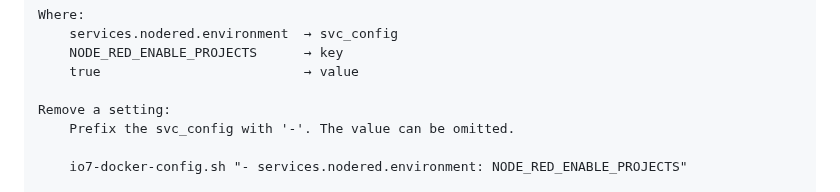
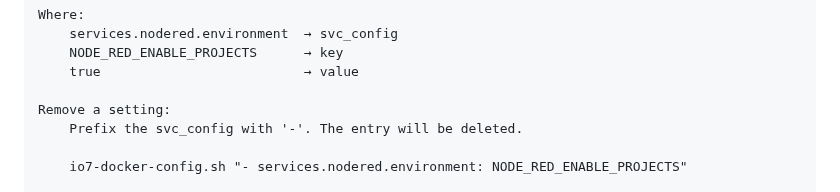
Before and after one commit to io7lab/io7-platform-cloud, a Markdown page: README.md, the part around the change. GitHub-like rendering.

Commit message:
Clarify removal of setting in README

```diff
--- a/README.md
+++ b/README.md
@@ -127,7 +127,7 @@ Where:
     true                          → value
 
 Remove a setting:
-    Prefix the svc_config with '-'. The value can be omitted.
+    Prefix the svc_config with '-'. The entry will be deleted.
 
     io7-docker-config.sh "- services.nodered.environment: NODE_RED_ENABLE_PROJECTS"
 
```
